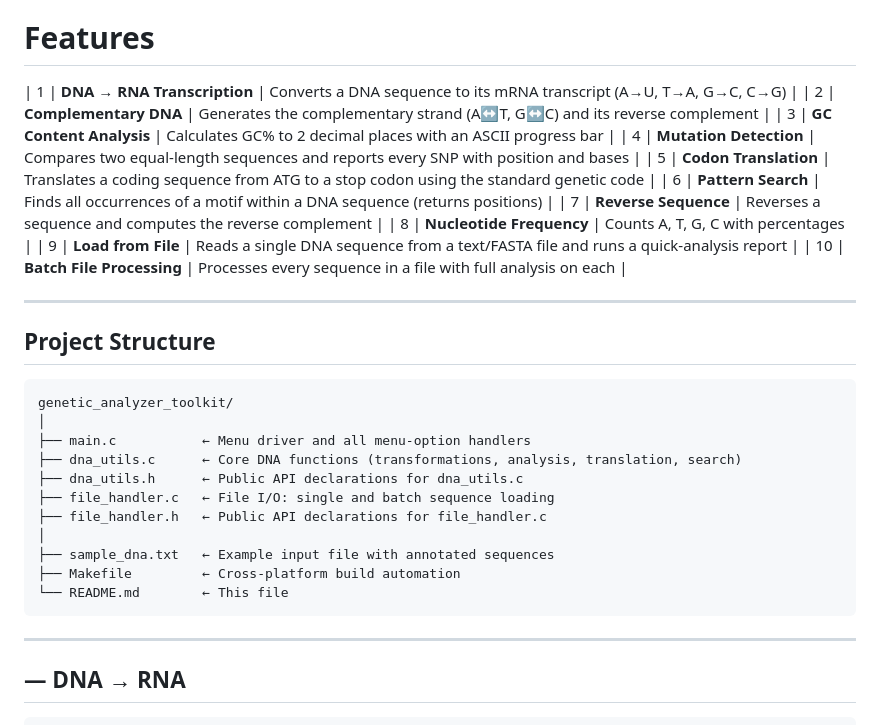
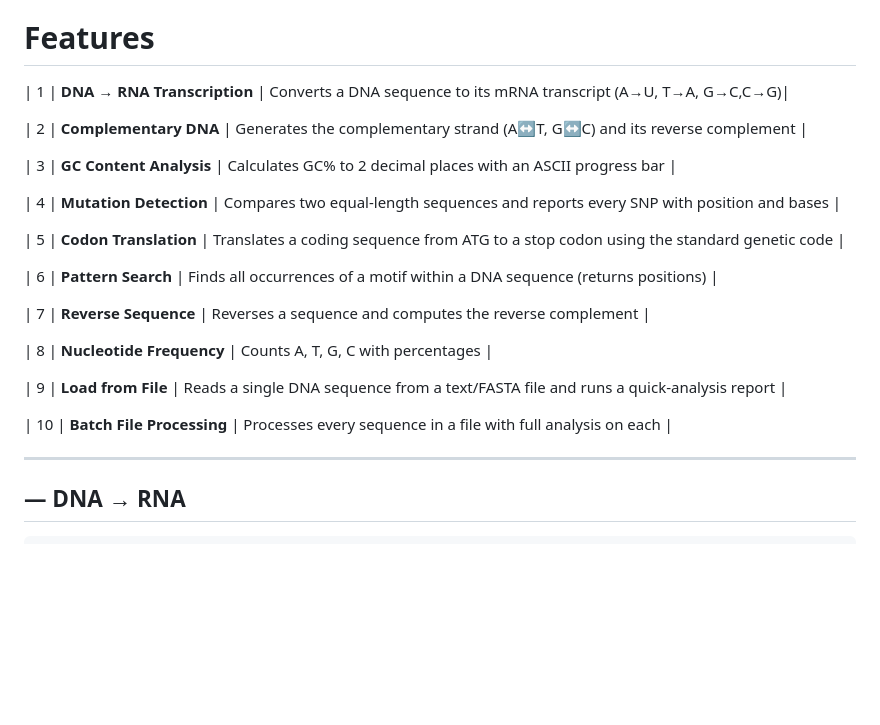
Before and after one commit to Welsane/genetic-toolkit, a Markdown page: README.md, the part around the change. GitHub-like rendering; blank space fills up the shorter version.

````diff
--- a/README.md
+++ b/README.md
@@ -4,34 +4,25 @@
 
 # Features
 
-| 1 | **DNA → RNA Transcription** | Converts a DNA sequence to its mRNA transcript (A→U, T→A, G→C, C→G) |
+| 1 | **DNA → RNA Transcription** | Converts a DNA sequence to its mRNA transcript (A→U, T→A, G→C,C→G)|
+
 | 2 | **Complementary DNA** | Generates the complementary strand (A↔T, G↔C) and its reverse complement |
+
 | 3 | **GC Content Analysis** | Calculates GC% to 2 decimal places with an ASCII progress bar |
+
 | 4 | **Mutation Detection** | Compares two equal-length sequences and reports every SNP with position and bases |
+
 | 5 | **Codon Translation** | Translates a coding sequence from ATG to a stop codon using the standard genetic code |
+
 | 6 | **Pattern Search** | Finds all occurrences of a motif within a DNA sequence (returns positions) |
+
 | 7 | **Reverse Sequence** | Reverses a sequence and computes the reverse complement |
+
 | 8 | **Nucleotide Frequency** | Counts A, T, G, C with percentages |
+
 | 9 | **Load from File** | Reads a single DNA sequence from a text/FASTA file and runs a quick-analysis report |
+
 | 10 | **Batch File Processing** | Processes every sequence in a file with full analysis on each |
-
----
-
-## Project Structure
-
-```
-genetic_analyzer_toolkit/
-│
-├── main.c           ← Menu driver and all menu-option handlers
-├── dna_utils.c      ← Core DNA functions (transformations, analysis, translation, search)
-├── dna_utils.h      ← Public API declarations for dna_utils.c
-├── file_handler.c   ← File I/O: single and batch sequence loading
-├── file_handler.h   ← Public API declarations for file_handler.c
-│
-├── sample_dna.txt   ← Example input file with annotated sequences
-├── Makefile         ← Cross-platform build automation
-└── README.md        ← This file
-```
 
 ---
 
````
